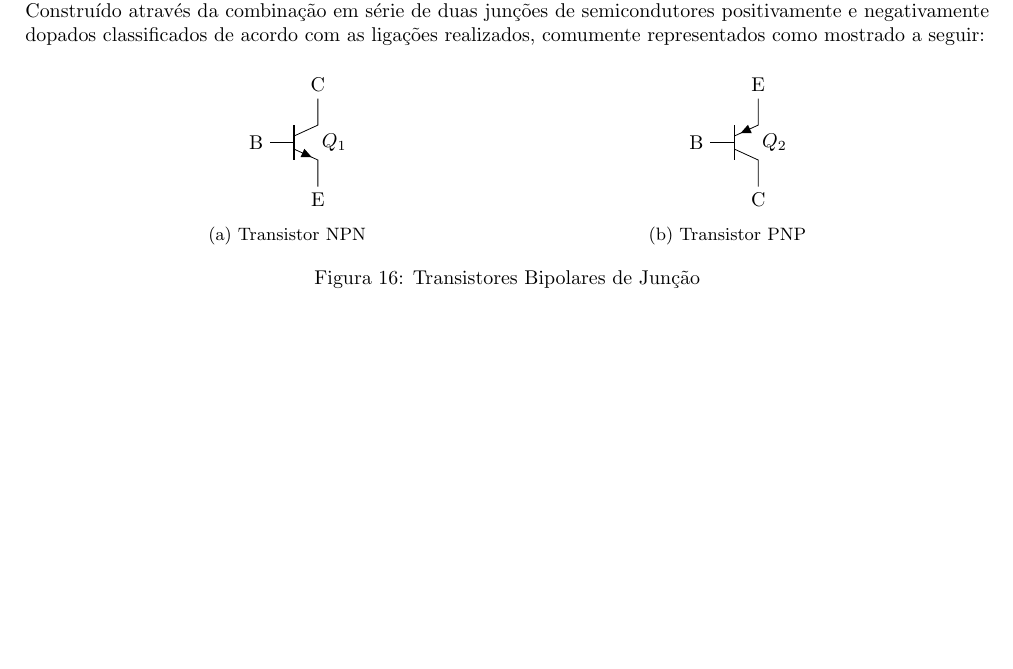
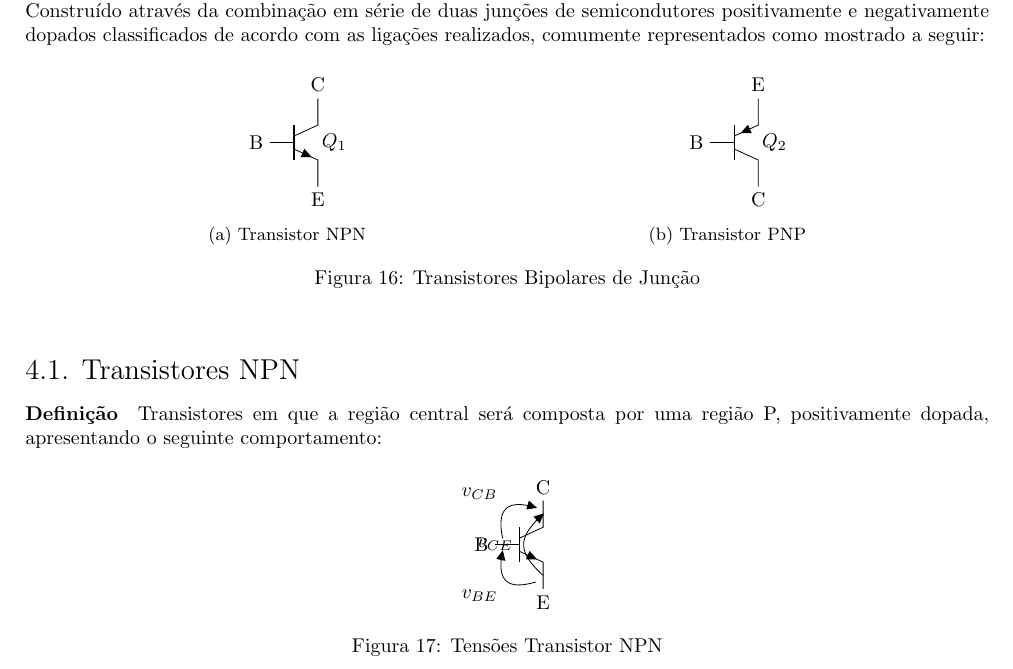
Before and after one commit to tr0fin0/classes_unicamp, a LaTeX document (ee532/ee532.tex): part of page 14 of 14, cut so that both start at the same text, the shorter picture padded with empty space. Compiled offline with pdfLaTeX.

Commit message:
🚧 Add Transistores NPN subsection

```diff
--- a/ee532/ee532.tex
+++ b/ee532/ee532.tex
@@ -830,4 +830,22 @@
                 \caption{Transistores Bipolares de Junção}
             \end{figure} \noindent
 
+        \subsection{Transistores NPN}
+            \paragraph{Definição}Transistores em que a região central será composta por uma região P, positivamente dopada, apresentando o seguinte comportamento:
+                \begin{figure}[H]
+                    \centering
+                    \begin{circuitikz}
+                        \ctikzset{component text=left}
+                        \draw
+                        node[npn] (myComp) {}
+                        (myComp.B) node [anchor = east] {B}
+                        (myComp.C) node [anchor = south] {C}
+                        (myComp.E) node [anchor = north] {E}
+                        (myComp.E) to[open, v^>=$v_{CE}$] (myComp.C)
+                        (myComp.E) to[open, v^>=$v_{BE}$] (myComp.B)
+                        (myComp.B) to[open, v^>=$v_{CB}$] (myComp.C);
+                    \end{circuitikz}
+                    \caption{Tensões Transistor NPN}
+                \end{figure} \noindent
+
 \end{document}
```
